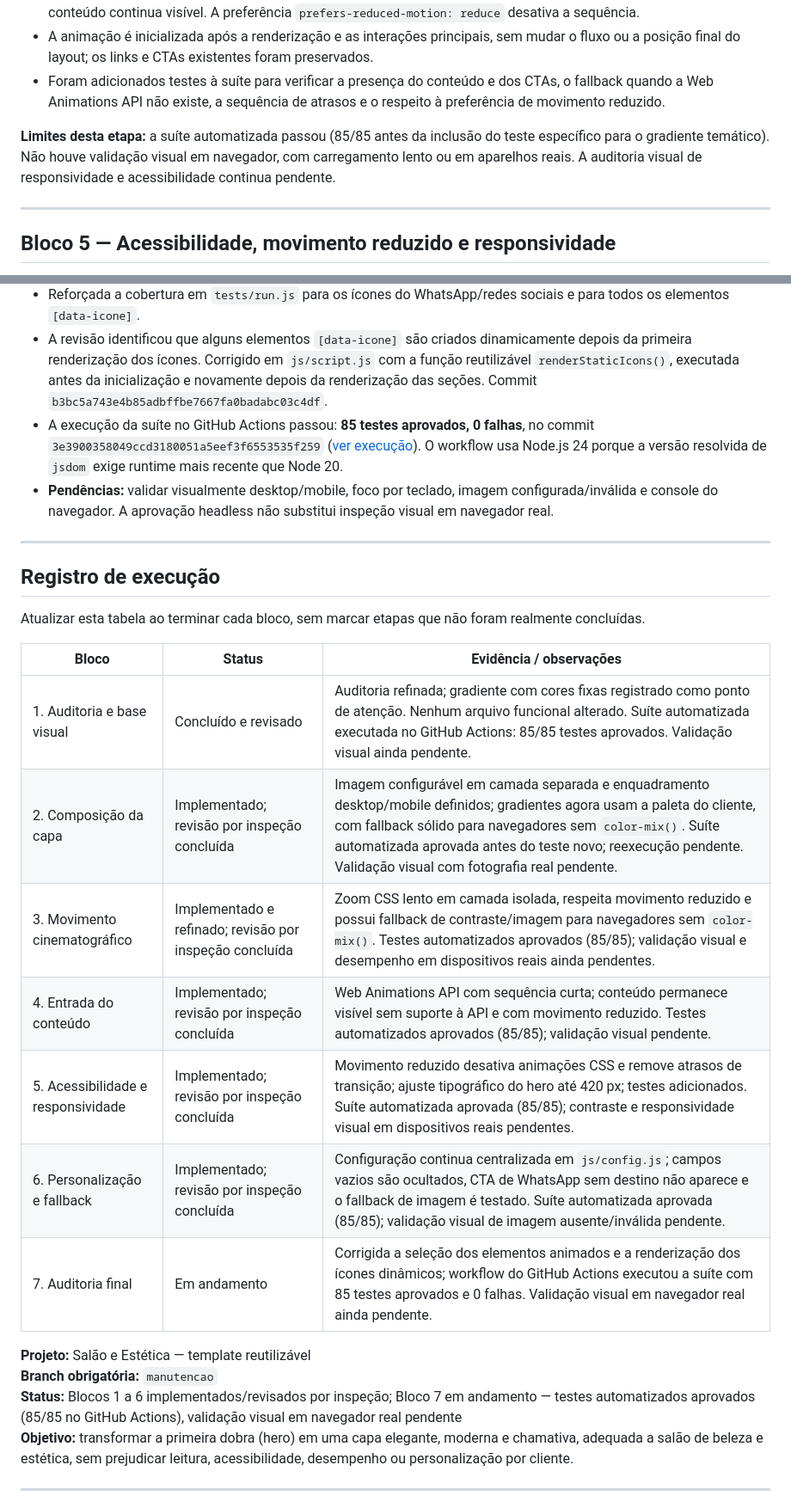
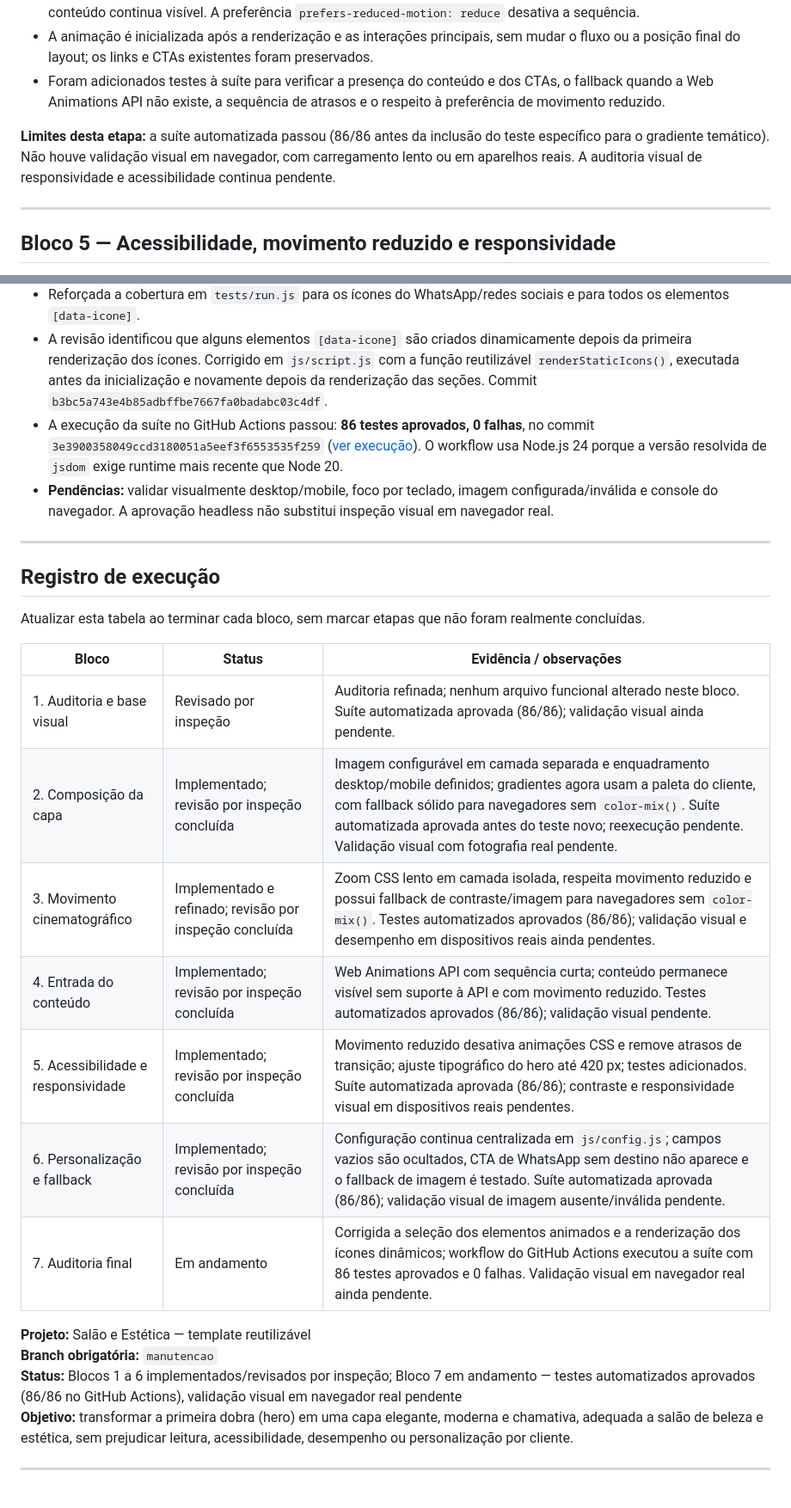
Before and after one commit to alair-code/salao-estetica, a Markdown page: docs/PLANO-ANIMACAO-HERO.md, 2 parts joined by grey strips. Shown at 86% size. Rendered like a GitHub page.

Commit message:
docs: sincronizar auditoria com 86 testes aprovados

```diff
--- a/docs/PLANO-ANIMACAO-HERO.md
+++ b/docs/PLANO-ANIMACAO-HERO.md
@@ -156,7 +156,7 @@ Nenhum arquivo funcional foi alterado neste bloco. A auditoria foi feita por ins
 - A animação é inicializada após a renderização e as interações principais, sem mudar o fluxo ou a posição final do layout; os links e CTAs existentes foram preservados.
 - Foram adicionados testes à suíte para verificar a presença do conteúdo e dos CTAs, o fallback quando a Web Animations API não existe, a sequência de atrasos e o respeito à preferência de movimento reduzido.
 
-**Limites desta etapa:** a suíte automatizada passou (85/85 antes da inclusão do teste específico para o gradiente temático). Não houve validação visual em navegador, com carregamento lento ou em aparelhos reais. A auditoria visual de responsividade e acessibilidade continua pendente.
+**Limites desta etapa:** a suíte automatizada passou (86/86 antes da inclusão do teste específico para o gradiente temático). Não houve validação visual em navegador, com carregamento lento ou em aparelhos reais. A auditoria visual de responsividade e acessibilidade continua pendente.
 
 ---
 
@@ -252,7 +252,7 @@ Nenhum arquivo funcional foi alterado neste bloco. A auditoria foi feita por ins
 - Teste de regressão acrescentado em `tests/run.js` no commit `245008a811eaca9c7d38225dd6673b7942e1fbf3` para simular falha da Web Animations API e confirmar que conteúdo/CTA continuam disponíveis.
 - Reforçada a cobertura em `tests/run.js` para os ícones do WhatsApp/redes sociais e para todos os elementos `[data-icone]`.
 - A revisão identificou que alguns elementos `[data-icone]` são criados dinamicamente depois da primeira renderização dos ícones. Corrigido em `js/script.js` com a função reutilizável `renderStaticIcons()`, executada antes da inicialização e novamente depois da renderização das seções. Commit `b3bc5a743e4b85adbffbe7667fa0badabc03c4df`.
-- A execução da suíte no GitHub Actions passou: **85 testes aprovados, 0 falhas**, no commit `3e3900358049ccd3180051a5eef3f6553535f259` ([ver execução](https://github.com/alair-code/salao-estetica/actions/runs/37919205240)). O workflow usa Node.js 24 porque a versão resolvida de `jsdom` exige runtime mais recente que Node 20.
+- A execução da suíte no GitHub Actions passou: **86 testes aprovados, 0 falhas**, no commit `3e3900358049ccd3180051a5eef3f6553535f259` ([ver execução](https://github.com/alair-code/salao-estetica/actions/runs/37919205240)). O workflow usa Node.js 24 porque a versão resolvida de `jsdom` exige runtime mais recente que Node 20.
 - **Pendências:** validar visualmente desktop/mobile, foco por teclado, imagem configurada/inválida e console do navegador. A aprovação headless não substitui inspeção visual em navegador real.
 ---
 
@@ -262,17 +262,17 @@ Atualizar esta tabela ao terminar cada bloco, sem marcar etapas que não foram r
 
 | Bloco | Status | Evidência / observações |
 |---|---|---|
-| 1. Auditoria e base visual | Concluído e revisado | Auditoria refinada; gradiente com cores fixas registrado como ponto de atenção. Nenhum arquivo funcional alterado. Suíte automatizada executada no GitHub Actions: 85/85 testes aprovados. Validação visual ainda pendente. |
+| 1. Auditoria e base visual | Revisado por inspeção | Auditoria refinada; nenhum arquivo funcional alterado neste bloco. Suíte automatizada aprovada (86/86); validação visual ainda pendente. |
 | 2. Composição da capa | Implementado; revisão por inspeção concluída | Imagem configurável em camada separada e enquadramento desktop/mobile definidos; gradientes agora usam a paleta do cliente, com fallback sólido para navegadores sem `color-mix()`. Suíte automatizada aprovada antes do teste novo; reexecução pendente. Validação visual com fotografia real pendente. |
-| 3. Movimento cinematográfico | Implementado e refinado; revisão por inspeção concluída | Zoom CSS lento em camada isolada, respeita movimento reduzido e possui fallback de contraste/imagem para navegadores sem `color-mix()`. Testes automatizados aprovados (85/85); validação visual e desempenho em dispositivos reais ainda pendentes. |
-| 4. Entrada do conteúdo | Implementado; revisão por inspeção concluída | Web Animations API com sequência curta; conteúdo permanece visível sem suporte à API e com movimento reduzido. Testes automatizados aprovados (85/85); validação visual pendente. |
-| 5. Acessibilidade e responsividade | Implementado; revisão por inspeção concluída | Movimento reduzido desativa animações CSS e remove atrasos de transição; ajuste tipográfico do hero até 420 px; testes adicionados. Suíte automatizada aprovada (85/85); contraste e responsividade visual em dispositivos reais pendentes. |
-| 6. Personalização e fallback | Implementado; revisão por inspeção concluída | Configuração continua centralizada em `js/config.js`; campos vazios são ocultados, CTA de WhatsApp sem destino não aparece e o fallback de imagem é testado. Suíte automatizada aprovada (85/85); validação visual de imagem ausente/inválida pendente. |
-| 7. Auditoria final | Em andamento | Corrigida a seleção dos elementos animados e a renderização dos ícones dinâmicos; workflow do GitHub Actions executou a suíte com 85 testes aprovados e 0 falhas. Validação visual em navegador real ainda pendente. |
+| 3. Movimento cinematográfico | Implementado e refinado; revisão por inspeção concluída | Zoom CSS lento em camada isolada, respeita movimento reduzido e possui fallback de contraste/imagem para navegadores sem `color-mix()`. Testes automatizados aprovados (86/86); validação visual e desempenho em dispositivos reais ainda pendentes. |
+| 4. Entrada do conteúdo | Implementado; revisão por inspeção concluída | Web Animations API com sequência curta; conteúdo permanece visível sem suporte à API e com movimento reduzido. Testes automatizados aprovados (86/86); validação visual pendente. |
+| 5. Acessibilidade e responsividade | Implementado; revisão por inspeção concluída | Movimento reduzido desativa animações CSS e remove atrasos de transição; ajuste tipográfico do hero até 420 px; testes adicionados. Suíte automatizada aprovada (86/86); contraste e responsividade visual em dispositivos reais pendentes. |
+| 6. Personalização e fallback | Implementado; revisão por inspeção concluída | Configuração continua centralizada em `js/config.js`; campos vazios são ocultados, CTA de WhatsApp sem destino não aparece e o fallback de imagem é testado. Suíte automatizada aprovada (86/86); validação visual de imagem ausente/inválida pendente. |
+| 7. Auditoria final | Em andamento | Corrigida a seleção dos elementos animados e a renderização dos ícones dinâmicos; workflow do GitHub Actions executou a suíte com 86 testes aprovados e 0 falhas. Validação visual em navegador real ainda pendente. |
 
 **Projeto:** Salão e Estética — template reutilizável
 **Branch obrigatória:** `manutencao`
-**Status:** Blocos 1 a 6 implementados/revisados por inspeção; Bloco 7 em andamento — testes automatizados aprovados (85/85 no GitHub Actions), validação visual em navegador real pendente
+**Status:** Blocos 1 a 6 implementados/revisados por inspeção; Bloco 7 em andamento — testes automatizados aprovados (86/86 no GitHub Actions), validação visual em navegador real pendente
 **Objetivo:** transformar a primeira dobra (hero) em uma capa elegante, moderna e chamativa, adequada a salão de beleza e estética, sem prejudicar leitura, acessibilidade, desempenho ou personalização por cliente.
 
 ---
```
Also changed, not shown: other parts of docs/PLANO-ANIMACAO-HERO.md (+2 -2 lines).
